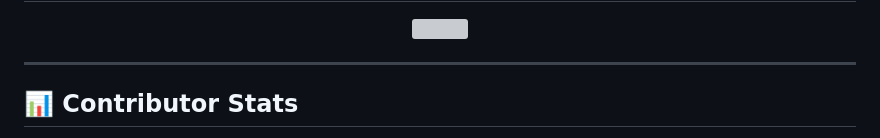
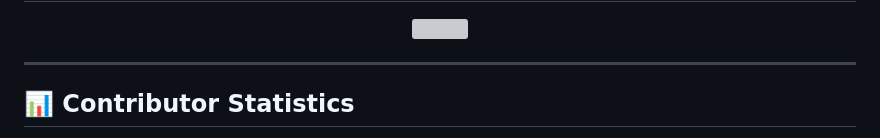
Before and after one commit to Dani0601/kel-3, a Markdown page: README.md, the part around one of its changes. Rendered like a GitHub page; grey boxes are pictures that could not be loaded.

Commit message:
update readme pt7

```diff
--- a/README.md
+++ b/README.md
@@ -189,5 +189,5 @@ Update dependency:
 
 ---
 
-## 📊 Contributor Stats
+## 📊 Contributor Statistics
 
```
Also changed, not shown: other parts of README.md (+13 -4 lines).
